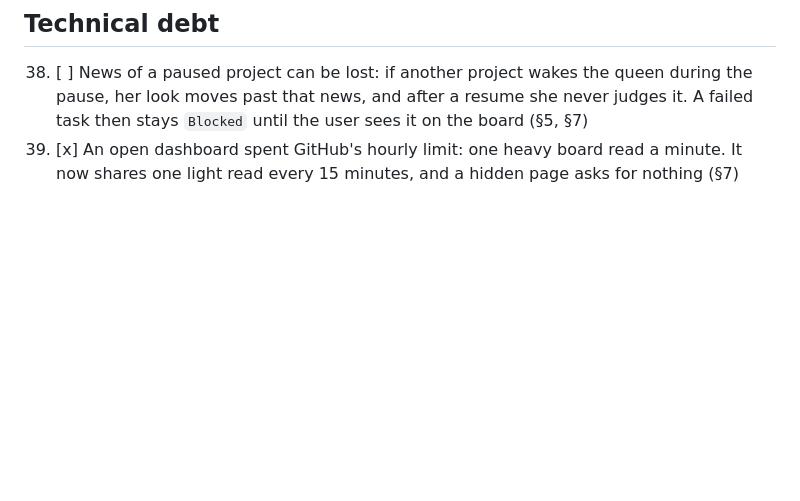
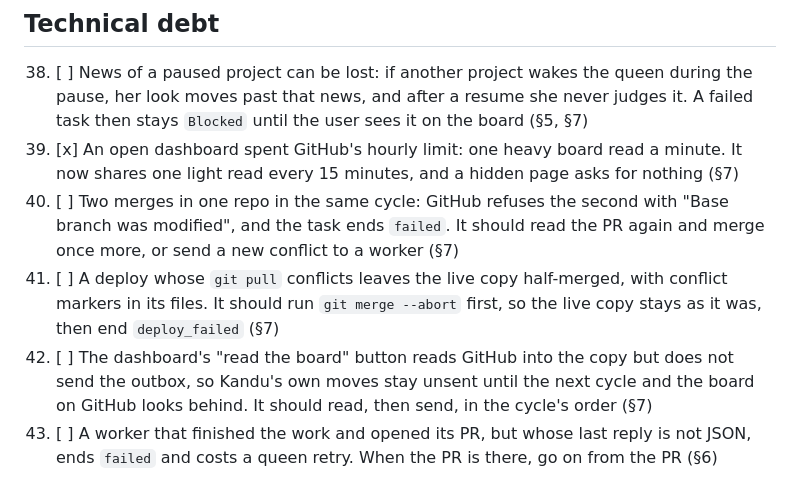
Before and after one commit to 25mordad/kandu, a Markdown page: TASKS.md, the part around the change. Rendered like a GitHub page; blank space fills up the shorter version.

Commit message:
Note four gaps seen on a real project as technical debt (#46)
Claude-Session: https://claude.ai/code/session_01EgnEzijaZKT7Fn5fjkfZ8L

Co-authored-by: Claude Opus 5.5 <noreply@anthropic.com>

```diff
--- a/TASKS.md
+++ b/TASKS.md
@@ -57,3 +57,7 @@ Every task is designed and checked against harness, context and memory (§14).
 ## Technical debt
 38. [ ] News of a paused project can be lost: if another project wakes the queen during the pause, her look moves past that news, and after a resume she never judges it. A failed task then stays `Blocked` until the user sees it on the board (§5, §7)
 39. [x] An open dashboard spent GitHub's hourly limit: one heavy board read a minute. It now shares one light read every 15 minutes, and a hidden page asks for nothing (§7)
+40. [ ] Two merges in one repo in the same cycle: GitHub refuses the second with "Base branch was modified", and the task ends `failed`. It should read the PR again and merge once more, or send a new conflict to a worker (§7)
+41. [ ] A deploy whose `git pull` conflicts leaves the live copy half-merged, with conflict markers in its files. It should run `git merge --abort` first, so the live copy stays as it was, then end `deploy_failed` (§7)
+42. [ ] The dashboard's "read the board" button reads GitHub into the copy but does not send the outbox, so Kandu's own moves stay unsent until the next cycle and the board on GitHub looks behind. It should read, then send, in the cycle's order (§7)
+43. [ ] A worker that finished the work and opened its PR, but whose last reply is not JSON, ends `failed` and costs a queen retry. When the PR is there, go on from the PR (§6)
```
